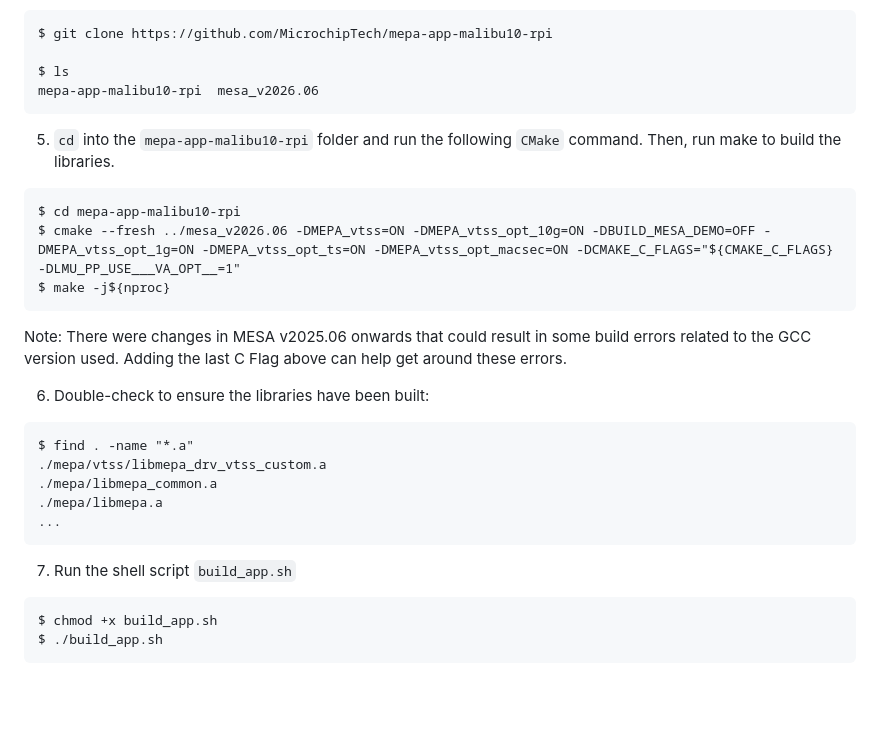
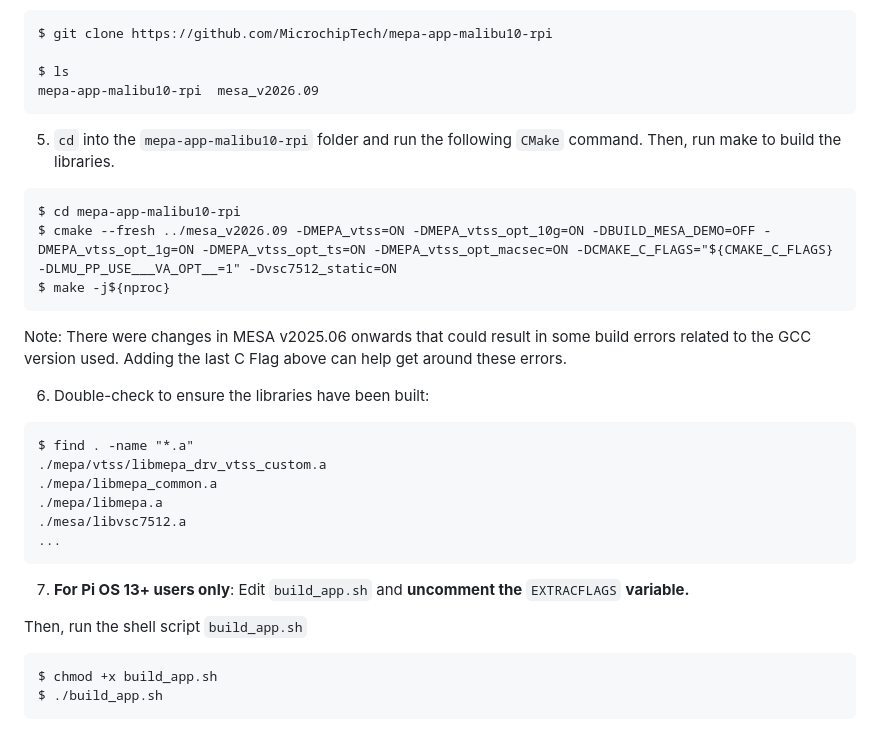
Before and after one commit to MicrochipTech/mepa-app-malibu10-rpi, a Markdown page: README.md, the part around one of its changes. Drawn GitHub-style; blank space fills up the shorter version.

````diff
--- a/README.md
+++ b/README.md
@@ -69,13 +64,13 @@ $ git clone https://github.com/microchip-ung/mesa --branch=v2026.06 --depth=1 me
 $ git clone https://github.com/MicrochipTech/mepa-app-malibu10-rpi
 
 $ ls
-mepa-app-malibu10-rpi  mesa_v2026.06
+mepa-app-malibu10-rpi  mesa_v2026.09
 ```
 
 5. `cd` into the `mepa-app-malibu10-rpi` folder and run the following `CMake` command. Then, run make to build the libraries.
 ```
 $ cd mepa-app-malibu10-rpi
-$ cmake --fresh ../mesa_v2026.06 -DMEPA_vtss=ON -DMEPA_vtss_opt_10g=ON -DBUILD_MESA_DEMO=OFF -DMEPA_vtss_opt_1g=ON -DMEPA_vtss_opt_ts=ON -DMEPA_vtss_opt_macsec=ON -DCMAKE_C_FLAGS="${CMAKE_C_FLAGS} -DLMU_PP_USE___VA_OPT__=1"
+$ cmake --fresh ../mesa_v2026.09 -DMEPA_vtss=ON -DMEPA_vtss_opt_10g=ON -DBUILD_MESA_DEMO=OFF -DMEPA_vtss_opt_1g=ON -DMEPA_vtss_opt_ts=ON -DMEPA_vtss_opt_macsec=ON -DCMAKE_C_FLAGS="${CMAKE_C_FLAGS} -DLMU_PP_USE___VA_OPT__=1" -Dvsc7512_static=ON
 $ make -j${nproc}
 ```
 Note: There were changes in MESA v2025.06 onwards that could result in some build errors related to the GCC version used. Adding the last C Flag above can help get around these errors.
@@ -86,10 +81,13 @@ $ find . -name "*.a"
 ./mepa/vtss/libmepa_drv_vtss_custom.a
 ./mepa/libmepa_common.a
 ./mepa/libmepa.a
+./mesa/libvsc7512.a
 ...
 ```
 
-7. Run the shell script ``build_app.sh``
+7. **For Pi OS 13+ users only**: Edit `build_app.sh` and **uncomment the** `EXTRACFLAGS` **variable.**<br>
+
+Then, run the shell script ``build_app.sh``
 ```
 $ chmod +x build_app.sh
 $ ./build_app.sh
````
Also changed, not shown: other parts of README.md (+11 -16 lines), images/setup.png (added), 7 other files.
